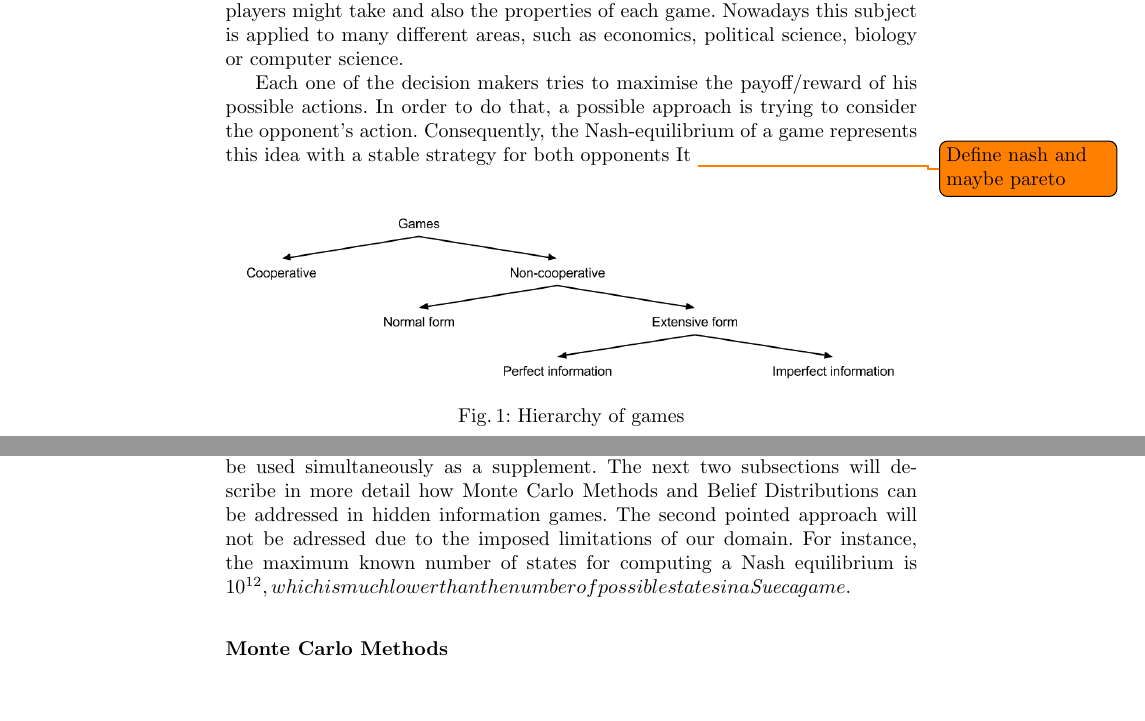
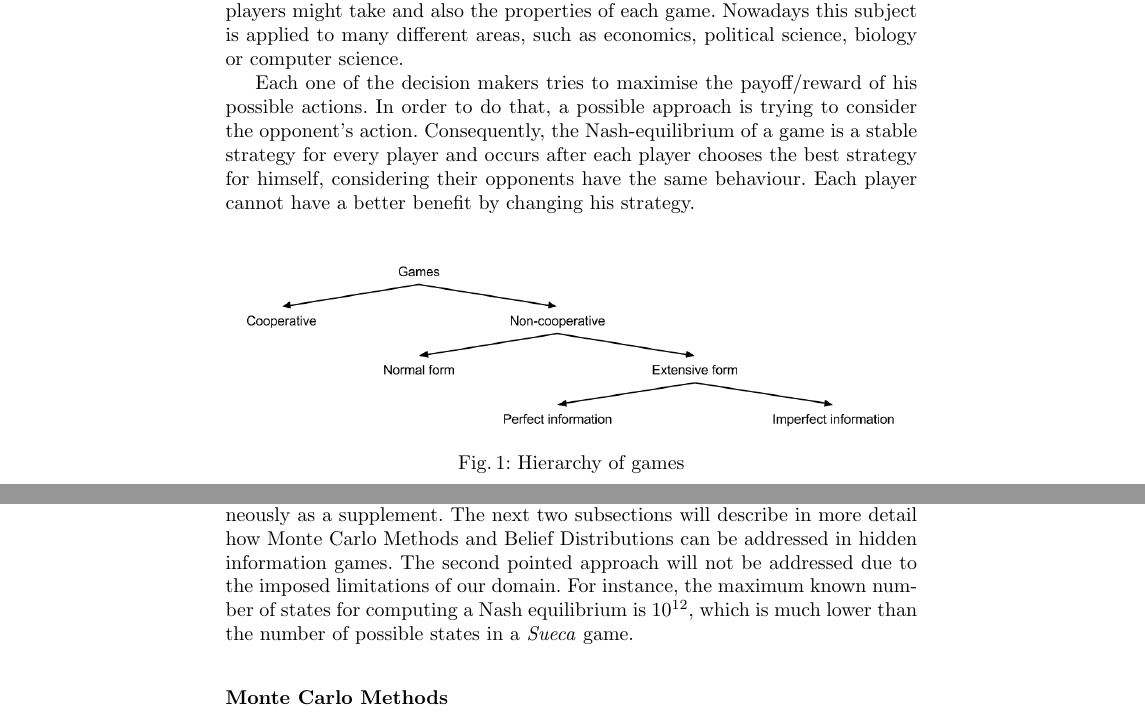
Before and after one commit to PipzCorreiaz/thesis-project, a LaTeX thesis (thesis-project.tex, which reads tex/2_1_game_theory.tex, tex/3_1_card_games.tex): two parts of pages 3 and 6 of 19 before the commit and two parts of pages 3 and 6 of 20 after it, joined at a grey line, cut so that both start at the same text, the shorter picture padded with empty space. Compiled offline with pdfLaTeX.

Commit message:
Add Nash equilibrium definition.

```diff
--- a/tex/2_1_game_theory.tex
+++ b/tex/2_1_game_theory.tex
@@ -7,8 +7,8 @@ Nowadays this subject is applied to many different areas, such as economics, pol
 
 Each one of the decision makers tries to maximise the payoff/reward of his possible actions.
 In order to do that, a possible approach is trying to consider the opponent's action.
-Consequently, the Nash-equilibrium of a game represents this idea with a stable strategy for both opponents
-It \todo{Define nash and maybe pareto}
+Consequently, the Nash-equilibrium of a game is a stable strategy for every player and occurs after each player chooses the best strategy for himself, considering their opponents have the same behaviour.
+Each player cannot have a better benefit by changing his strategy.
 
 \begin{figure}
 \centering
--- a/tex/3_1_card_games.tex
+++ b/tex/3_1_card_games.tex
@@ -18,8 +18,8 @@ Lastly, there is the usage of belief distributions involving game state inferenc
 The first two mentioned approaches are mutually exclusive.
 However, the last one can be used simultaneously as a supplement.
 The next two subsections will describe in more detail how Monte Carlo Methods and Belief Distributions can be addressed in hidden information games.
-The second pointed approach will not be adressed due to the imposed limitations of our domain.
-For instance, the maximum known number of states for computing a Nash equilibrium is 10^{12}, which is much lower than the number of possible states in a \emph{Sueca} game.
+The second pointed approach will not be addressed due to the imposed limitations of our domain.
+For instance, the maximum known number of states for computing a Nash equilibrium is $10^{12}$, which is much lower than the number of possible states in a \emph{Sueca} game.
 
 
 
```
